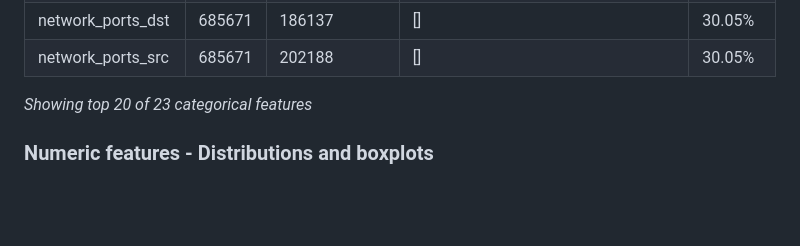
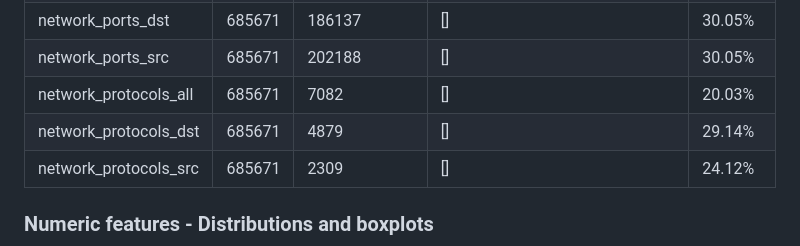
Before and after one commit to luiz-linkezio/A-Hierarchical-Solution-based-on-MEC-and-IoT-for-Cyberattack-Detection-in-6G-Networks, a Markdown page: results/dataset_analysis/CIC_IIoT_dataset_2025_analysis_report.md, the part around the change printed below. GitHub-like rendering; blank space fills up the shorter version.

```diff
--- a/results/dataset_analysis/CIC_IIoT_dataset_2025_analysis_report.md
+++ b/results/dataset_analysis/CIC_IIoT_dataset_2025_analysis_report.md
@@ -202,8 +251,9 @@ Total: 94 features
 | network_ports_all | 685671 | 205883 | [] | 30.05% |
 | network_ports_dst | 685671 | 186137 | [] | 30.05% |
 | network_ports_src | 685671 | 202188 | [] | 30.05% |
-
-*Showing top 20 of 23 categorical features*
+| network_protocols_all | 685671 | 7082 | [] | 20.03% |
+| network_protocols_dst | 685671 | 4879 | [] | 29.14% |
+| network_protocols_src | 685671 | 2309 | [] | 24.12% |
 
 ### Numeric features - Distributions and boxplots
 
```
Also changed, not shown: other parts of results/dataset_analysis/CIC_IIoT_dataset_2025_analysis_report.md (+66 -20 lines), results/images/CIC_IIoT_dataset_2025_strong_correlations.png, 1 other file.
